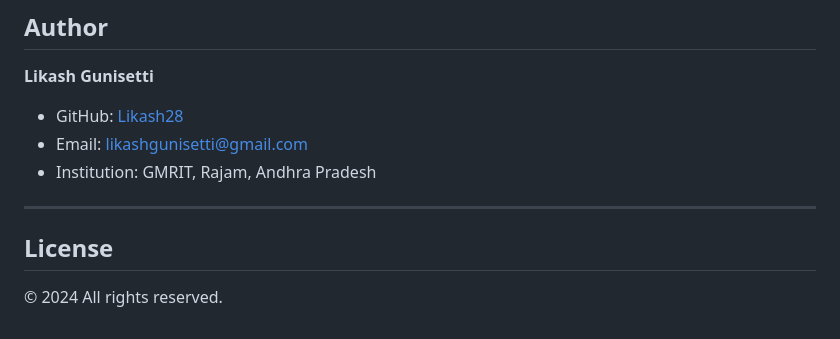
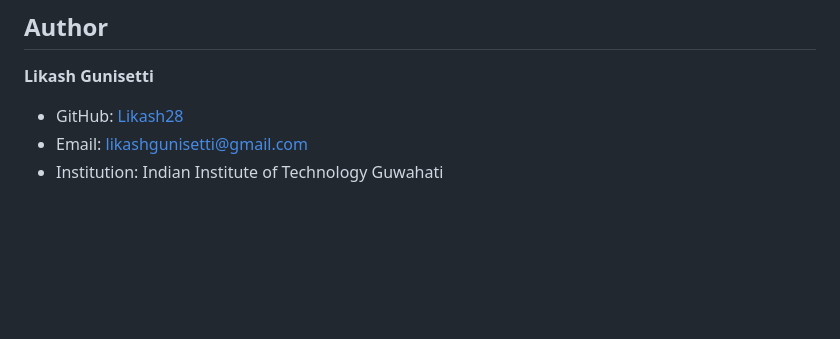
Before and after one commit to Likash28/MEDI-Diagnose, a Markdown page: README.md, the part around the change. Rendered like a GitHub page; blank space fills up the shorter version.

```diff
--- a/README.md
+++ b/README.md
@@ -166,10 +166,4 @@ The following pre-trained model files must be present in the project root to use
 **Likash Gunisetti**
 - GitHub: [Likash28](https://github.com/Likash28)
 - Email: likashgunisetti@gmail.com
-- Institution: GMRIT, Rajam, Andhra Pradesh
-
----
-
-## License
-
-© 2024 All rights reserved.
+- Institution: Indian Institute of Technology Guwahati
```
